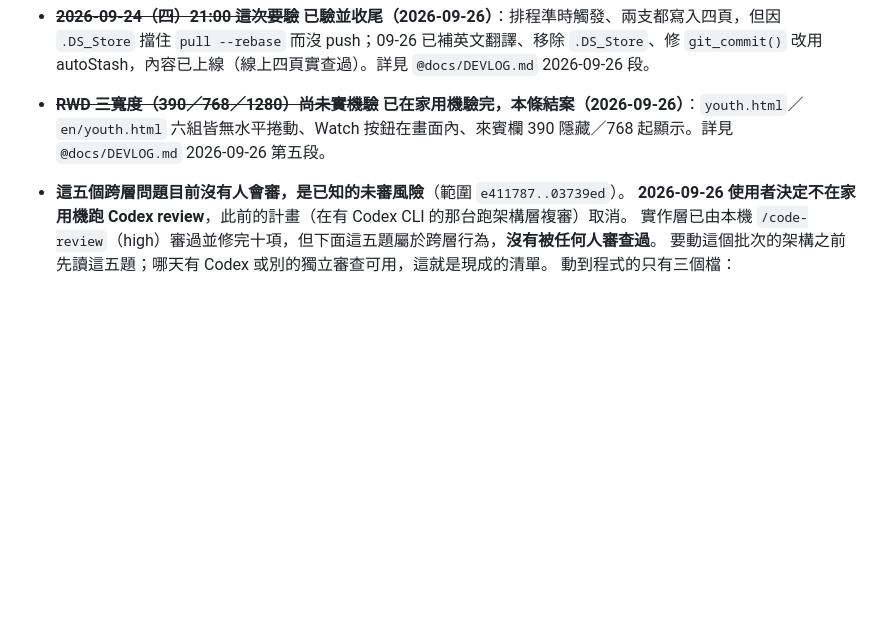
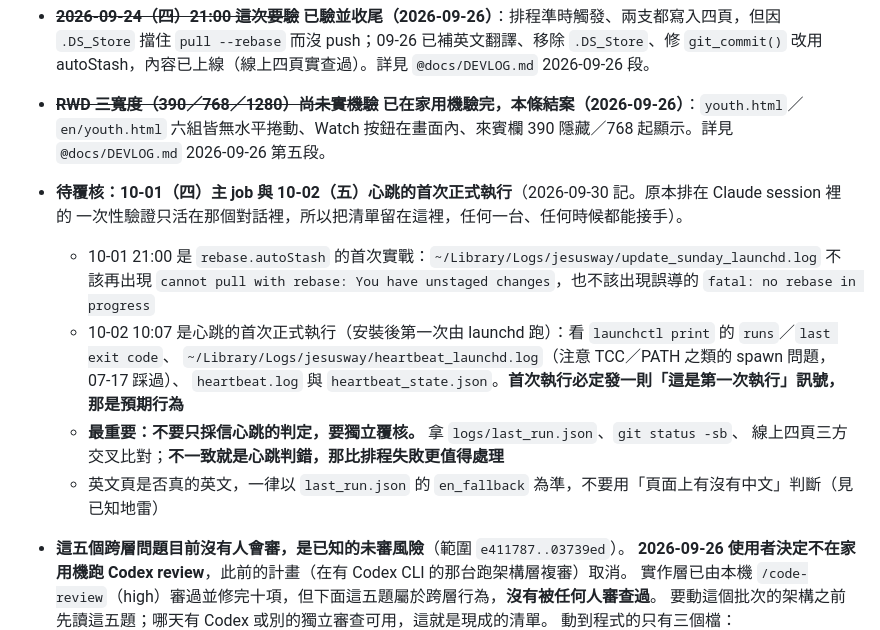
Before and after one commit to jesuswaytaipeisrv/jesuswaytaipei, a Markdown page: CLAUDE.md, the part around the change. Rendered like a GitHub page; blank space fills up the shorter version.

Commit message:
docs: 把 10-01／10-02 首次正式執行的覆核清單留在 repo
原本這兩次驗證只排在 Claude session 的一次性排程裡，視窗一關就沒了。
清單寫進待辦，任何一台、任何時候都能接手——證據（兩份 log、last_run.json、
heartbeat_state.json、git 狀態、線上頁面）都是持久的，事後補驗結論一樣。

重點記在裡面：不要只採信心跳的判定，要拿 last_run.json、git status -sb、
線上四頁三方交叉覆核；不一致代表心跳判錯，那比排程失敗更值得處理。

Co-Authored-By: Claude Opus 5 <noreply@anthropic.com>

```diff
--- a/CLAUDE.md
+++ b/CLAUDE.md
@@ -213,6 +213,16 @@
 - ~~**2026-09-24（四）21:00 這次要驗**~~ **已驗並收尾（2026-09-26）**：排程準時觸發、兩支都寫入四頁，但因 `.DS_Store` 擋住 `pull --rebase` 而沒 push；09-26 已補英文翻譯、移除 `.DS_Store`、修 `git_commit()` 改用 autoStash，內容已上線（線上四頁實查過）。詳見 `@docs/DEVLOG.md` 2026-09-26 段。
 - ~~**RWD 三寬度（390／768／1280）尚未實機驗**~~ **已在家用機驗完，本條結案（2026-09-26）**：`youth.html`／`en/youth.html`
   六組皆無水平捲動、Watch 按鈕在畫面內、來賓欄 390 隱藏／768 起顯示。詳見 `@docs/DEVLOG.md` 2026-09-26 第五段。
+- **待覆核：10-01（四）主 job 與 10-02（五）心跳的首次正式執行**（2026-09-30 記。原本排在 Claude session 裡的
+  一次性驗證只活在那個對話裡，所以把清單留在這裡，任何一台、任何時候都能接手）。
+  - 10-01 21:00 是 `rebase.autoStash` 的首次實戰：`~/Library/Logs/jesusway/update_sunday_launchd.log`
+    不該再出現 `cannot pull with rebase: You have unstaged changes`，也不該出現誤導的 `fatal: no rebase in progress`
+  - 10-02 10:07 是心跳的首次正式執行（安裝後第一次由 launchd 跑）：看 `launchctl print` 的 `runs`／`last exit code`、
+    `~/Library/Logs/jesusway/heartbeat_launchd.log`（注意 TCC／PATH 之類的 spawn 問題，07-17 踩過）、
+    `heartbeat.log` 與 `heartbeat_state.json`。**首次執行必定發一則「這是第一次執行」訊號，那是預期行為**
+  - **最重要：不要只採信心跳的判定，要獨立覆核。** 拿 `logs/last_run.json`、`git status -sb`、
+    線上四頁三方交叉比對；**不一致就是心跳判錯，那比排程失敗更值得處理**
+  - 英文頁是否真的英文，一律以 `last_run.json` 的 `en_fallback` 為準，不要用「頁面上有沒有中文」判斷（見已知地雷）
 - **這五個跨層問題目前沒有人會審，是已知的未審風險**（範圍 `e411787..03739ed`）。
   **2026-09-26 使用者決定不在家用機跑 Codex review**，此前的計畫（在有 Codex CLI 的那台跑架構層複審）取消。
   實作層已由本機 `/code-review`（high）審過並修完十項，但下面這五題屬於跨層行為，**沒有被任何人審查過**。
```
